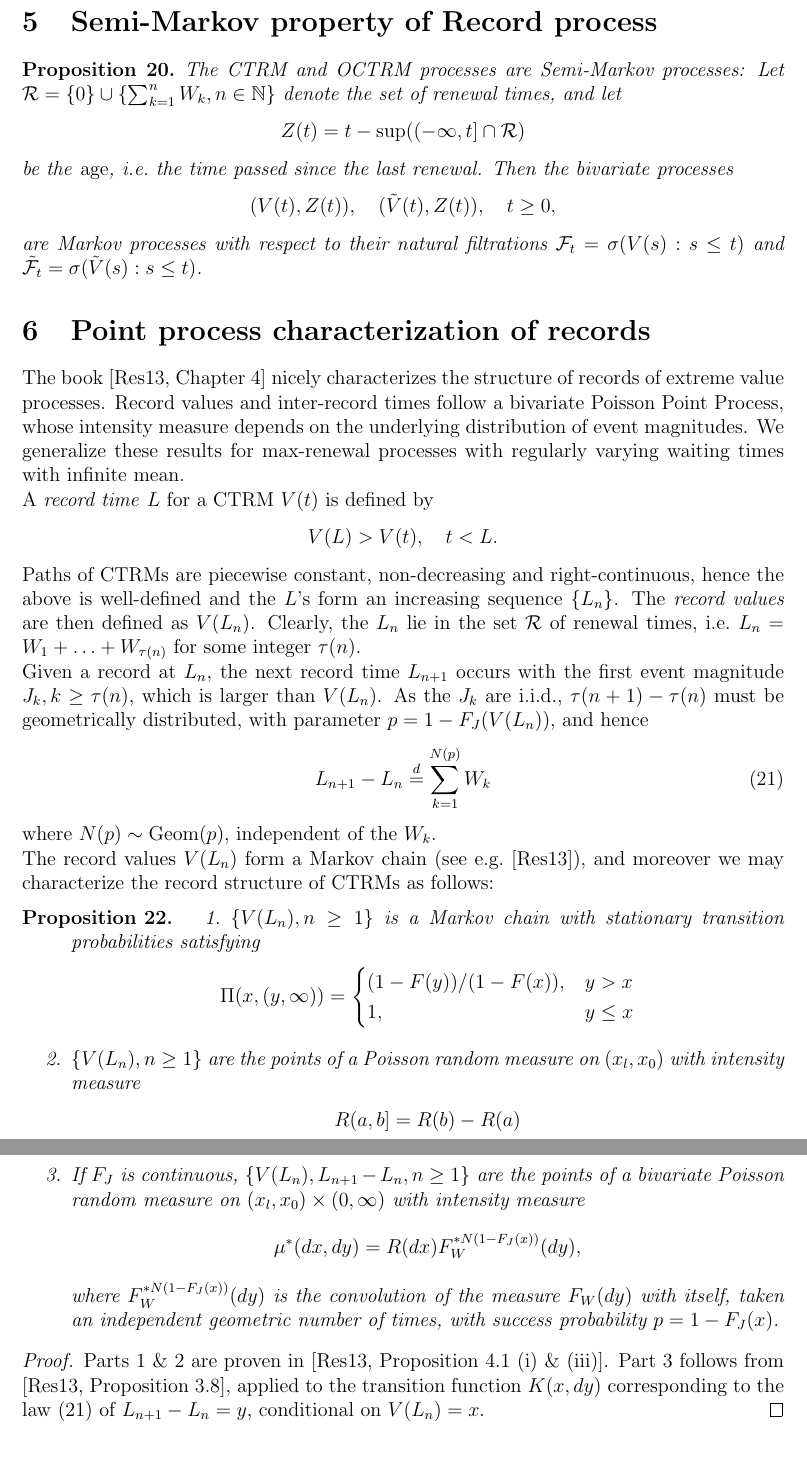
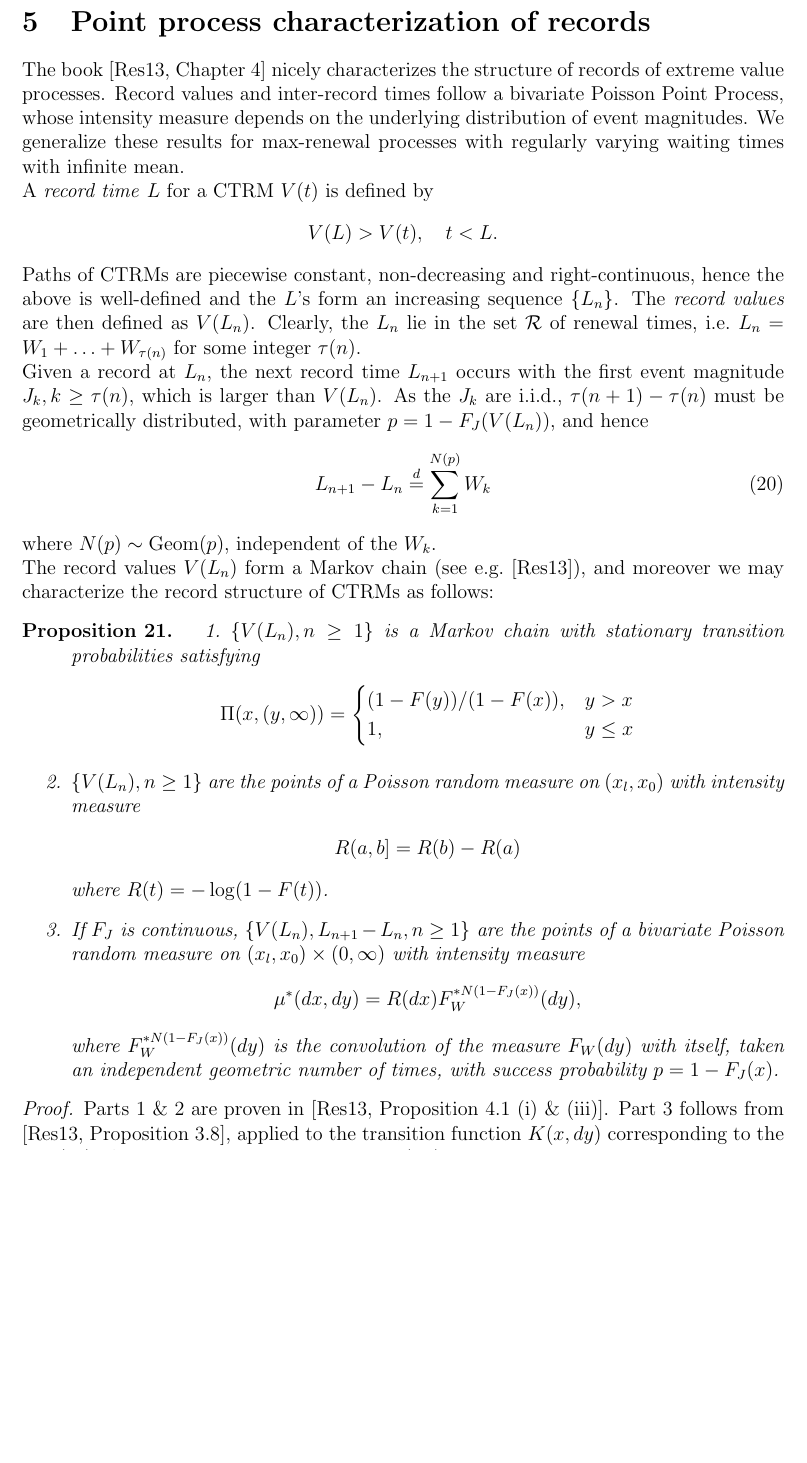
Before and after one commit to strakaps/ctrm-records, a LaTeX paper (ctrm-records.tex): two parts of pages 5 and 6 of 6 before the commit and part of page 5 of 6 after it, the two joined at a grey line, cut at the place of the change, the shorter picture padded with empty space. Compiled offline with pdfLaTeX.

Commit message:
delete Semi-Markov section

```diff
--- a/ctrm-records.tex
+++ b/ctrm-records.tex
@@ -322,22 +322,6 @@ Define the bivariate tail function $\overline \nu(x,t)$ via
 \end{theorem}
 
 
-\section{Semi-Markov property of Record process}
-
-\begin{proposition}
-The CTRM and OCTRM processes are Semi-Markov processes:
-Let $\mathcal R = \{0\} \cup \{\sum_{k=1}^n W_k, n \in \mathbb N\}$ denote the set of renewal times, and let
-\begin{align*}
-Z(t) = t - \sup((-\infty, t] \cap \mathcal R)
-\end{align*}
-be the \emph{age}, i.e.\ the time passed since the last renewal. Then the bivariate processes
-\begin{align*}
-(V(t), Z(t)), \quad (\tilde V(t), Z(t)), \quad t \ge 0,
-\end{align*}
-are Markov processes with respect to their natural filtrations $\mathcal F_t = \sigma(V(s): s \le t)$ and $\tilde{\mathcal F}_t = \sigma(\tilde V(s): s \le t)$.
-\end{proposition}
-
-
 \section{Point process characterization of records}
 \label{sec:records}
 
```
